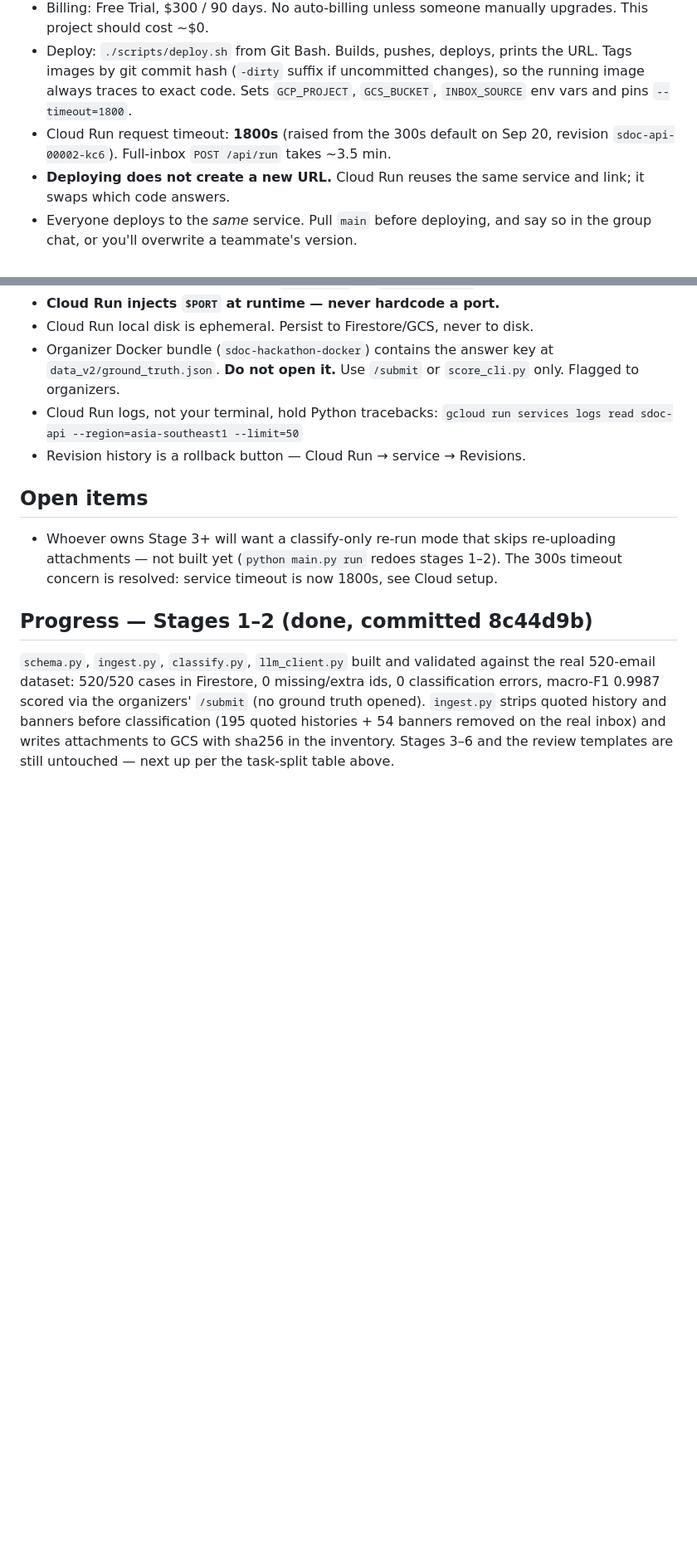
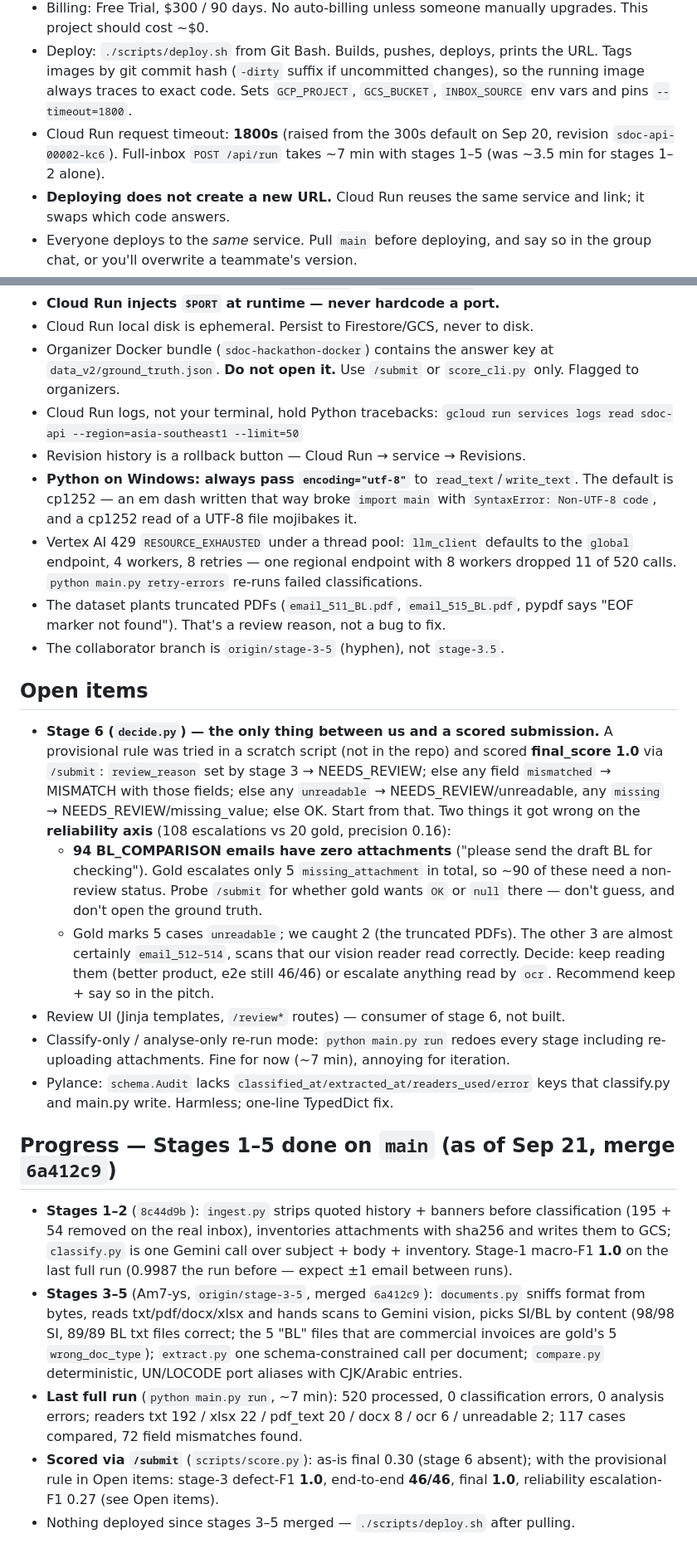
Before and after one commit to aslammpaata/sdoc-hackathon, a Markdown page: CLAUDE.md, 2 parts joined by grey strips. Shown at 83% size. Drawn GitHub-style; blank space fills up the shorter version.

Commit message:
Update CLAUDE.md: stages 1-5 on main, data model, stage-6 findings and gotchas

```diff
--- a/CLAUDE.md
+++ b/CLAUDE.md
@@ -144,7 +154,8 @@ with `--min-instances=1` before judging.
   the running image always traces to exact code. Sets `GCP_PROJECT`, `GCS_BUCKET`,
   `INBOX_SOURCE` env vars and pins `--timeout=1800`.
 - Cloud Run request timeout: **1800s** (raised from the 300s default on Sep 20,
-  revision `sdoc-api-00002-kc6`). Full-inbox `POST /api/run` takes ~3.5 min.
+  revision `sdoc-api-00002-kc6`). Full-inbox `POST /api/run` takes ~7 min with
+  stages 1–5 (was ~3.5 min for stages 1–2 alone).
 - **Deploying does not create a new URL.** Cloud Run reuses the same service and
   link; it swaps which code answers.
 - Everyone deploys to the *same* service. Pull `main` before deploying, and say so
@@ -278,17 +289,54 @@ detection belong to a separate authenticity module. Likely judge question.
 - Cloud Run logs, not your terminal, hold Python tracebacks:
   `gcloud run services logs read sdoc-api --region=asia-southeast1 --limit=50`
 - Revision history is a rollback button — Cloud Run → service → Revisions.
+- **Python on Windows: always pass `encoding="utf-8"`** to `read_text`/`write_text`.
+  The default is cp1252 — an em dash written that way broke `import main` with
+  `SyntaxError: Non-UTF-8 code`, and a cp1252 read of a UTF-8 file mojibakes it.
+- Vertex AI 429 `RESOURCE_EXHAUSTED` under a thread pool: `llm_client` defaults to
+  the `global` endpoint, 4 workers, 8 retries — one regional endpoint with 8 workers
+  dropped 11 of 520 calls. `python main.py retry-errors` re-runs failed classifications.
+- The dataset plants truncated PDFs (`email_511_BL.pdf`, `email_515_BL.pdf`,
+  pypdf says "EOF marker not found"). That's a review reason, not a bug to fix.
+- The collaborator branch is `origin/stage-3-5` (hyphen), not `stage-3.5`.
 
 ## Open items
-- Whoever owns Stage 3+ will want a classify-only re-run mode that skips
-  re-uploading attachments — not built yet (`python main.py run` redoes stages 1–2).
-  The 300s timeout concern is resolved: service timeout is now 1800s, see Cloud setup.
+- **Stage 6 (`decide.py`) — the only thing between us and a scored submission.**
+  A provisional rule was tried in a scratch script (not in the repo) and scored
+  **final_score 1.0** via `/submit`: `review_reason` set by stage 3 → NEEDS_REVIEW;
+  else any field `mismatched` → MISMATCH with those fields; else any `unreadable` →
+  NEEDS_REVIEW/unreadable, any `missing` → NEEDS_REVIEW/missing_value; else OK.
+  Start from that. Two things it got wrong on the **reliability axis** (108
+  escalations vs 20 gold, precision 0.16):
+  - **94 BL_COMPARISON emails have zero attachments** ("please send the draft BL
+    for checking"). Gold escalates only 5 `missing_attachment` in total, so ~90 of
+    these need a non-review status. Probe `/submit` for whether gold wants `OK` or
+    `null` there — don't guess, and don't open the ground truth.
+  - Gold marks 5 cases `unreadable`; we caught 2 (the truncated PDFs). The other 3
+    are almost certainly `email_512–514`, scans that our vision reader read
+    correctly. Decide: keep reading them (better product, e2e still 46/46) or
+    escalate anything read by `ocr`. Recommend keep + say so in the pitch.
+- Review UI (Jinja templates, `/review*` routes) — consumer of stage 6, not built.
+- Classify-only / analyse-only re-run mode: `python main.py run` redoes every stage
+  including re-uploading attachments. Fine for now (~7 min), annoying for iteration.
+- Pylance: `schema.Audit` lacks `classified_at/extracted_at/readers_used/error`
+  keys that classify.py and main.py write. Harmless; one-line TypedDict fix.
 
-## Progress — Stages 1–2 (done, committed 8c44d9b)
-`schema.py`, `ingest.py`, `classify.py`, `llm_client.py` built and validated against
-the real 520-email dataset: 520/520 cases in Firestore, 0 missing/extra ids, 0
-classification errors, macro-F1 0.9987 scored via the organizers' `/submit` (no
-ground truth opened). `ingest.py` strips quoted history and banners before
-classification (195 quoted histories + 54 banners removed on the real inbox) and
-writes attachments to GCS with sha256 in the inventory. Stages 3–6 and the review
-templates are still untouched — next up per the task-split table above.
+## Progress — Stages 1–5 done on `main` (as of Sep 21, merge `6a412c9`)
+- **Stages 1–2** (`8c44d9b`): `ingest.py` strips quoted history + banners before
+  classification (195 + 54 removed on the real inbox), inventories attachments with
+  sha256 and writes them to GCS; `classify.py` is one Gemini call over subject +
+  body + inventory. Stage-1 macro-F1 **1.0** on the last full run (0.9987 the run
+  before — expect ±1 email between runs).
+- **Stages 3–5** (Am7-ys, `origin/stage-3-5`, merged `6a412c9`): `documents.py`
+  sniffs format from bytes, reads txt/pdf/docx/xlsx and hands scans to Gemini
+  vision, picks SI/BL by content (98/98 SI, 89/89 BL txt files correct; the 5
+  "BL" files that are commercial invoices are gold's 5 `wrong_doc_type`);
+  `extract.py` one schema-constrained call per document; `compare.py`
+  deterministic, UN/LOCODE port aliases with CJK/Arabic entries.
+- **Last full run** (`python main.py run`, ~7 min): 520 processed, 0 classification
+  errors, 0 analysis errors; readers txt 192 / xlsx 22 / pdf_text 20 / docx 8 /
+  ocr 6 / unreadable 2; 117 cases compared, 72 field mismatches found.
+- **Scored via `/submit`** (`scripts/score.py`): as-is final 0.30 (stage 6 absent);
+  with the provisional rule in Open items: stage-3 defect-F1 **1.0**, end-to-end
+  **46/46**, final **1.0**, reliability escalation-F1 0.27 (see Open items).
+- Nothing deployed since stages 3–5 merged — `./scripts/deploy.sh` after pulling.
```
Also changed, not shown: other parts of CLAUDE.md (+29 -19 lines).
